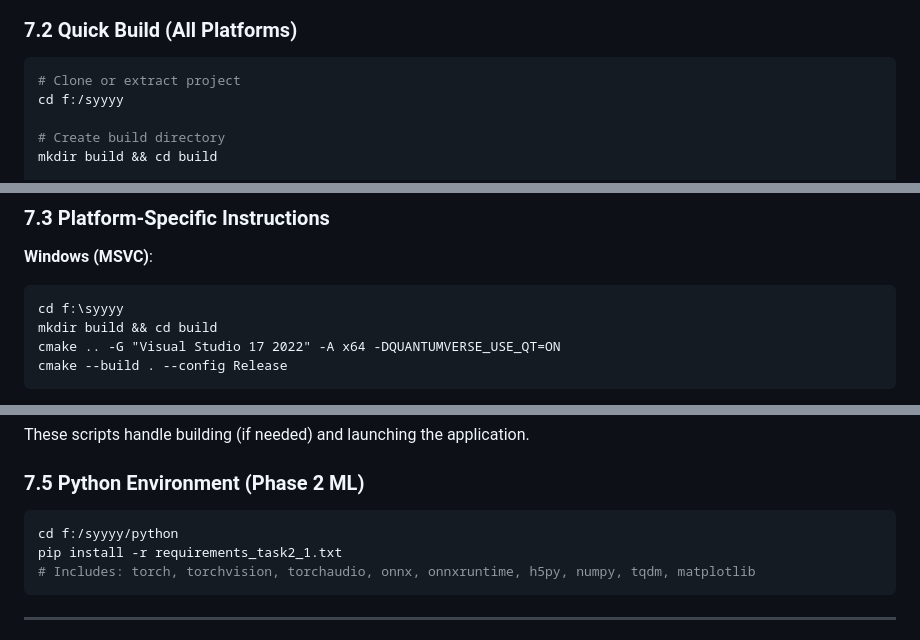
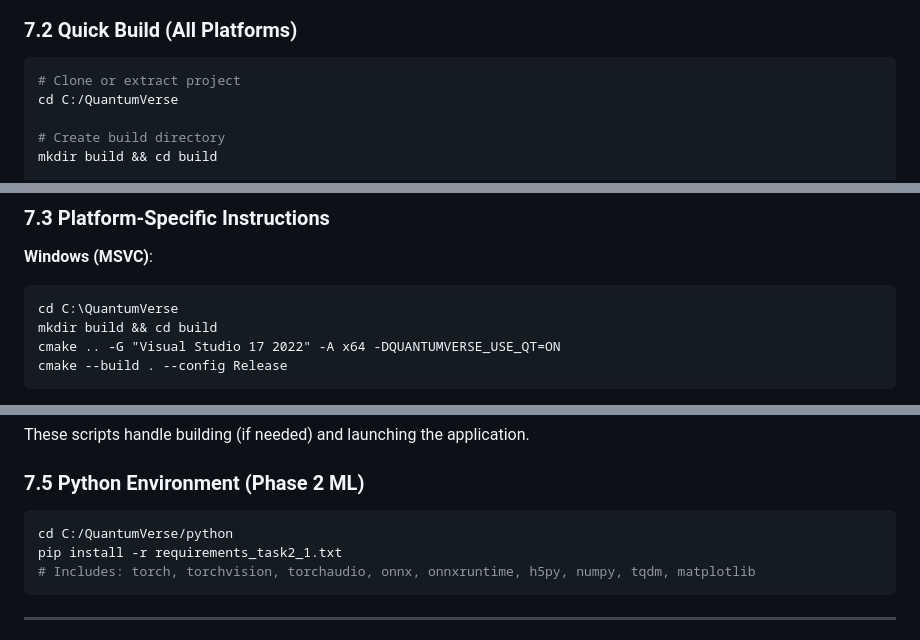
Before and after one commit to Kravors/QuantumVerse-Simulator, a Markdown page: all_info.md, 3 parts joined by grey strips. Drawn GitHub-style.

````diff
--- a/all_info.md
+++ b/all_info.md
@@ -610,7 +610,7 @@ Output: [t_f, r_f, θ_f, φ_f]  (final event)
 
 ```bash
 # Clone or extract project
-cd f:/syyyy
+cd C:/QuantumVerse
 
 # Create build directory
 mkdir build && cd build
@@ -638,7 +638,7 @@ cmake --install . --prefix "C:\Program Files\QuantumVerse"  # Windows
 
 **Windows (MSVC)**:
 ```cmd
-cd f:\syyyy
+cd C:\QuantumVerse
 mkdir build && cd build
 cmake .. -G "Visual Studio 17 2022" -A x64 -DQUANTUMVERSE_USE_QT=ON
 cmake --build . --config Release
@@ -671,7 +671,7 @@ These scripts handle building (if needed) and launching the application.
 ### 7.5 Python Environment (Phase 2 ML)
 
 ```bash
-cd f:/syyyy/python
+cd C:/QuantumVerse/python
 pip install -r requirements_task2_1.txt
 # Includes: torch, torchvision, torchaudio, onnx, onnxruntime, h5py, numpy, tqdm, matplotlib
 ```
````
Also changed, not shown: other parts of all_info.md (+2 -2 lines).
